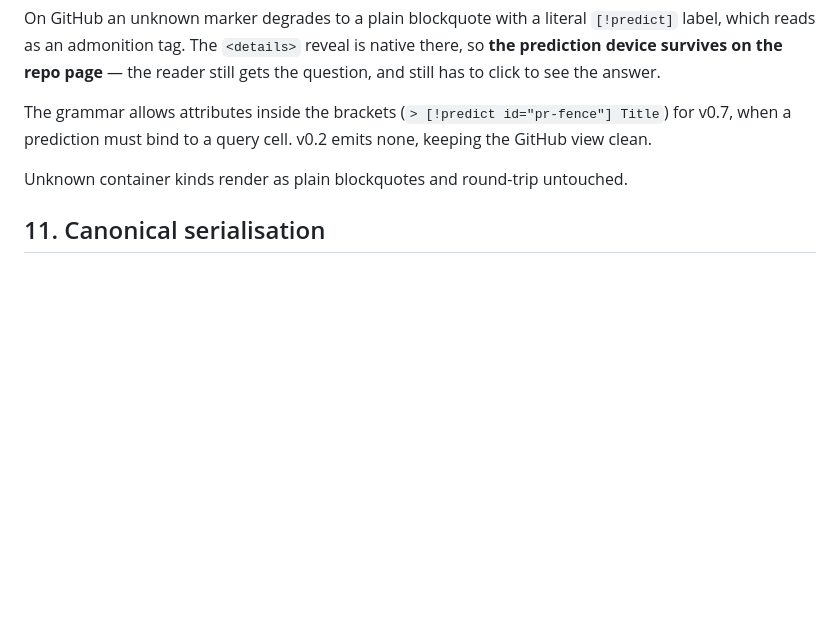
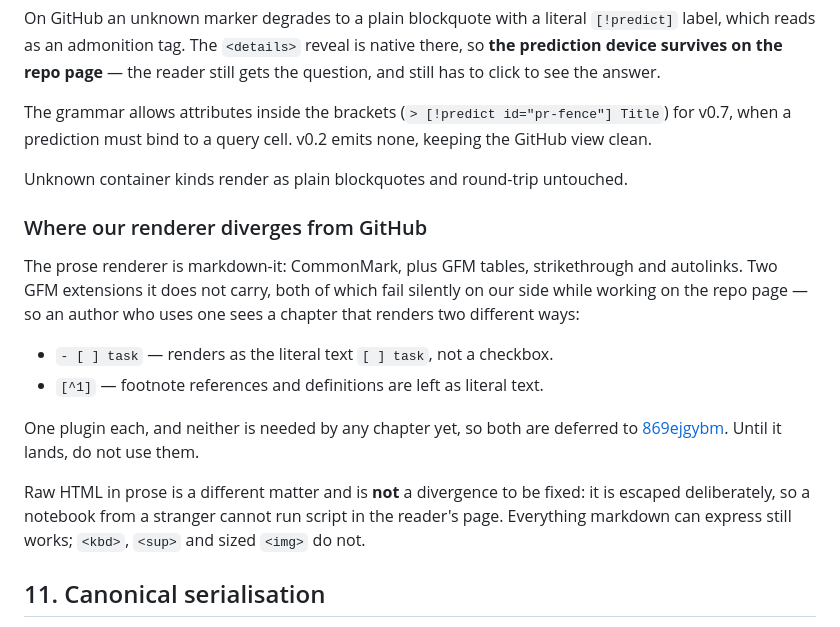
Before and after one commit to jarecsni/prolog-notebook, a Markdown page: docs/format.md, the part around one of its changes. GitHub-like rendering; blank space fills up the shorter version.

```diff
--- a/docs/format.md
+++ b/docs/format.md
@@ -347,6 +347,22 @@ clean.
 
 Unknown container kinds render as plain blockquotes and round-trip untouched.
 
+### Where our renderer diverges from GitHub
+
+The prose renderer is markdown-it: CommonMark, plus GFM tables, strikethrough and autolinks.
+Two GFM extensions it does not carry, both of which fail silently on our side while working on
+the repo page — so an author who uses one sees a chapter that renders two different ways:
+
+- `- [ ] task` — renders as the literal text `[ ] task`, not a checkbox.
+- `[^1]` — footnote references and definitions are left as literal text.
+
+One plugin each, and neither is needed by any chapter yet, so both are deferred to
+[869ejgybm]. Until it lands, do not use them.
+
+Raw HTML in prose is a different matter and is **not** a divergence to be fixed: it is escaped
+deliberately, so a notebook from a stranger cannot run script in the reader's page. Everything
+markdown can express still works; `<kbd>`, `<sup>` and sized `<img>` do not.
+
 ## 11. Canonical serialisation
 
 Stronger than round-trip. Round-trip says *do not corrupt what is there*; this says *agree on
```
Also changed, not shown: other parts of docs/format.md (+1 -0 lines), docs/modes.md (+38 -5 lines).
